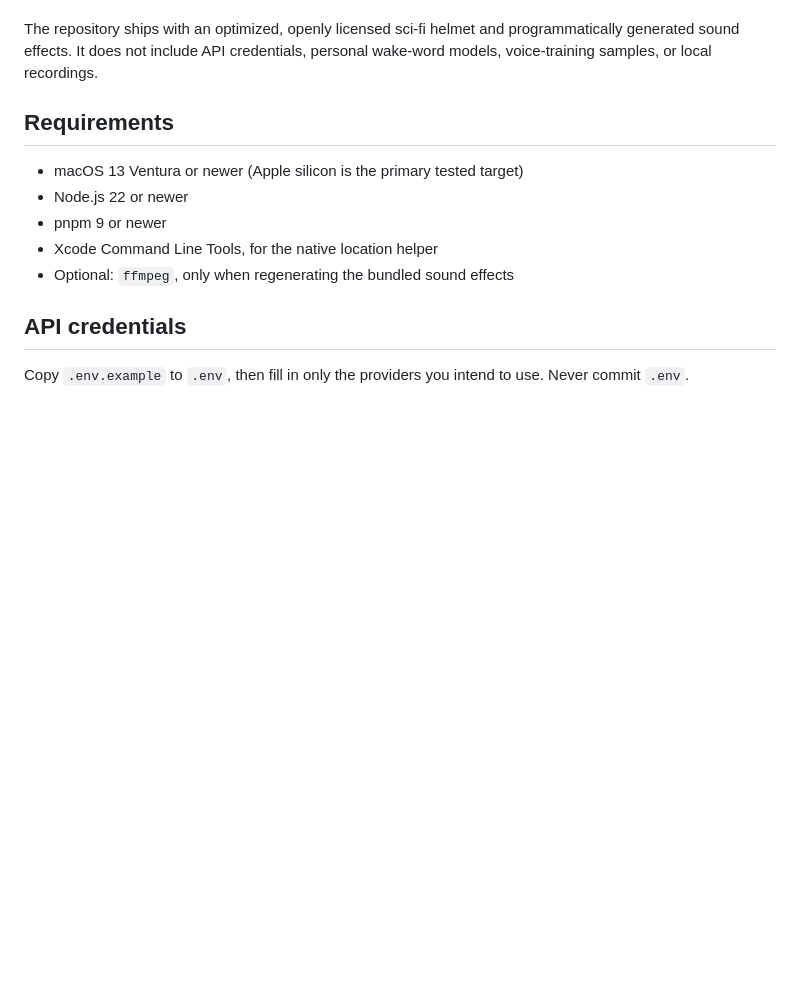
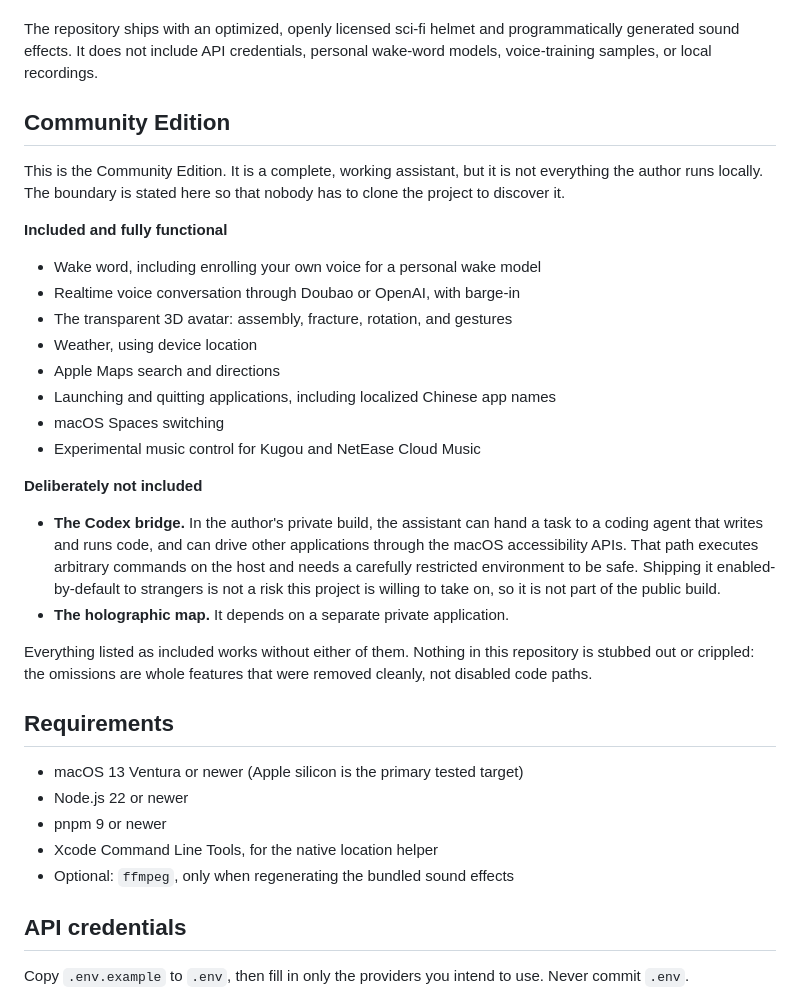
Before and after one commit to Zenojz/ashley-desktop-assistant, a Markdown page: README.md, the part around the change. Rendered like a GitHub page; blank space fills up the shorter version.

Commit message:
Document the Community Edition boundary

```diff
--- a/README.md
+++ b/README.md
@@ -12,6 +12,37 @@ responds to "Ashley" through a locally trained personal wake model.
 The repository ships with an optimized, openly licensed sci-fi helmet and
 programmatically generated sound effects. It does not include API credentials,
 personal wake-word models, voice-training samples, or local recordings.
+
+## Community Edition
+
+This is the Community Edition. It is a complete, working assistant, but it is
+not everything the author runs locally. The boundary is stated here so that
+nobody has to clone the project to discover it.
+
+**Included and fully functional**
+
+- Wake word, including enrolling your own voice for a personal wake model
+- Realtime voice conversation through Doubao or OpenAI, with barge-in
+- The transparent 3D avatar: assembly, fracture, rotation, and gestures
+- Weather, using device location
+- Apple Maps search and directions
+- Launching and quitting applications, including localized Chinese app names
+- macOS Spaces switching
+- Experimental music control for Kugou and NetEase Cloud Music
+
+**Deliberately not included**
+
+- **The Codex bridge.** In the author's private build, the assistant can hand a
+  task to a coding agent that writes and runs code, and can drive other
+  applications through the macOS accessibility APIs. That path executes
+  arbitrary commands on the host and needs a carefully restricted environment
+  to be safe. Shipping it enabled-by-default to strangers is not a risk this
+  project is willing to take on, so it is not part of the public build.
+- **The holographic map.** It depends on a separate private application.
+
+Everything listed as included works without either of them. Nothing in this
+repository is stubbed out or crippled: the omissions are whole features that
+were removed cleanly, not disabled code paths.
 
 ## Requirements
 
```
